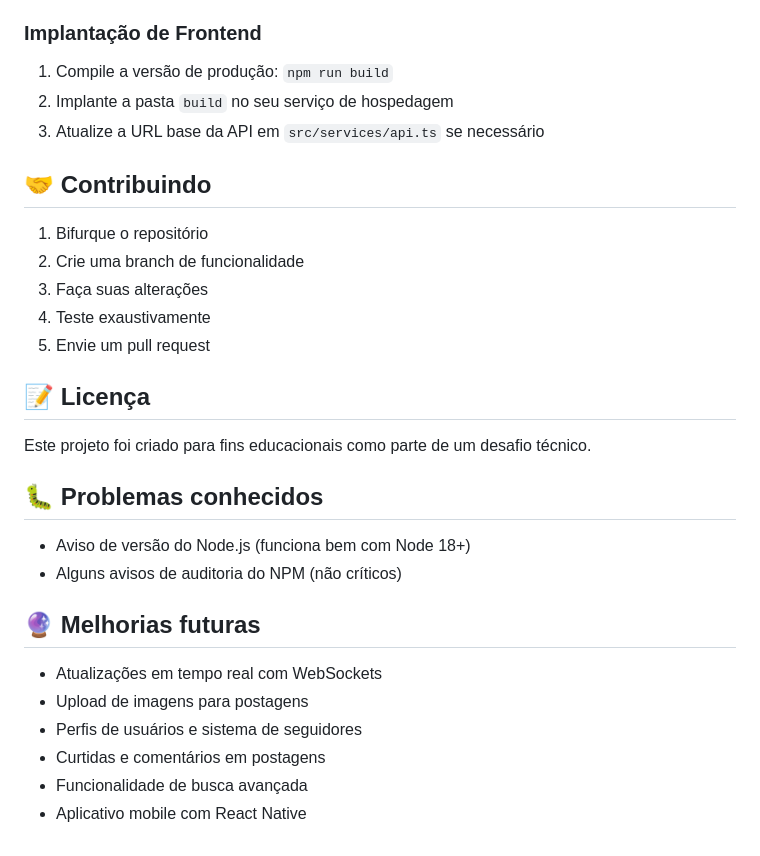
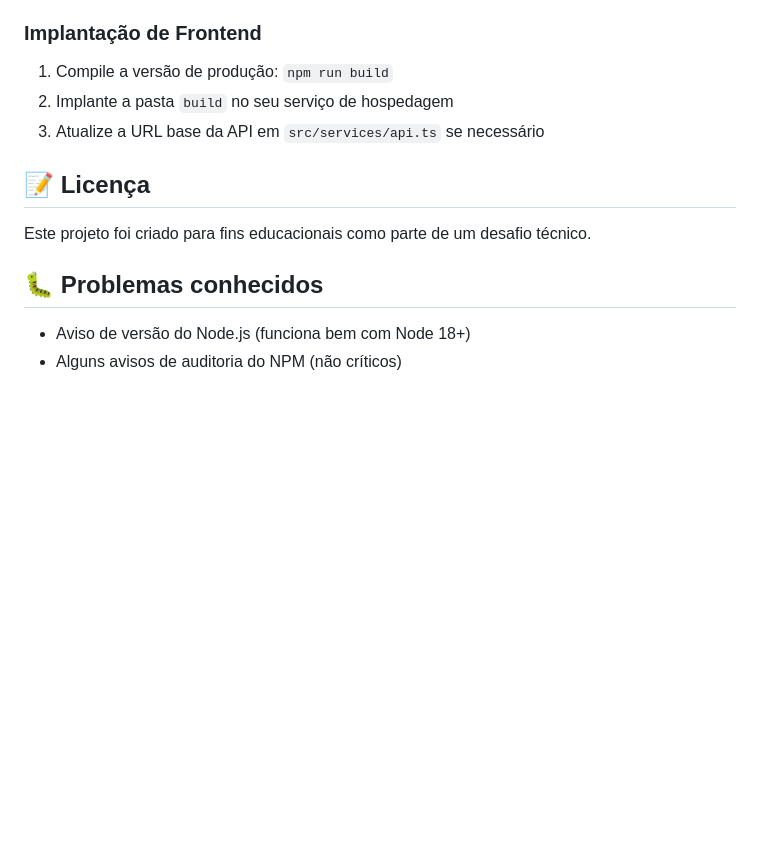
Before and after one commit to Yan0606/nitronews, a Markdown page: README.md, the part around the change. Rendered like a GitHub page; blank space fills up the shorter version.

```diff
--- a/README.md
+++ b/README.md
@@ -229,14 +229,6 @@ NitroNews/
 2. Implante a pasta `build` no seu serviço de hospedagem
 3. Atualize a URL base da API em `src/services/api.ts` se necessário
 
-## 🤝 Contribuindo
-
-1. Bifurque o repositório
-2. Crie uma branch de funcionalidade
-3. Faça suas alterações
-4. Teste exaustivamente
-5. Envie um pull request
-
 ## 📝 Licença
 
 Este projeto foi criado para fins educacionais como parte de um desafio técnico.
@@ -245,12 +237,3 @@ Este projeto foi criado para fins educacionais como parte de um desafio técnico
 
 - Aviso de versão do Node.js (funciona bem com Node 18+)
 - Alguns avisos de auditoria do NPM (não críticos)
-
-## 🔮 Melhorias futuras
-
-- Atualizações em tempo real com WebSockets
-- Upload de imagens para postagens
-- Perfis de usuários e sistema de seguidores
-- Curtidas e comentários em postagens
-- Funcionalidade de busca avançada
-- Aplicativo mobile com React Native
```
